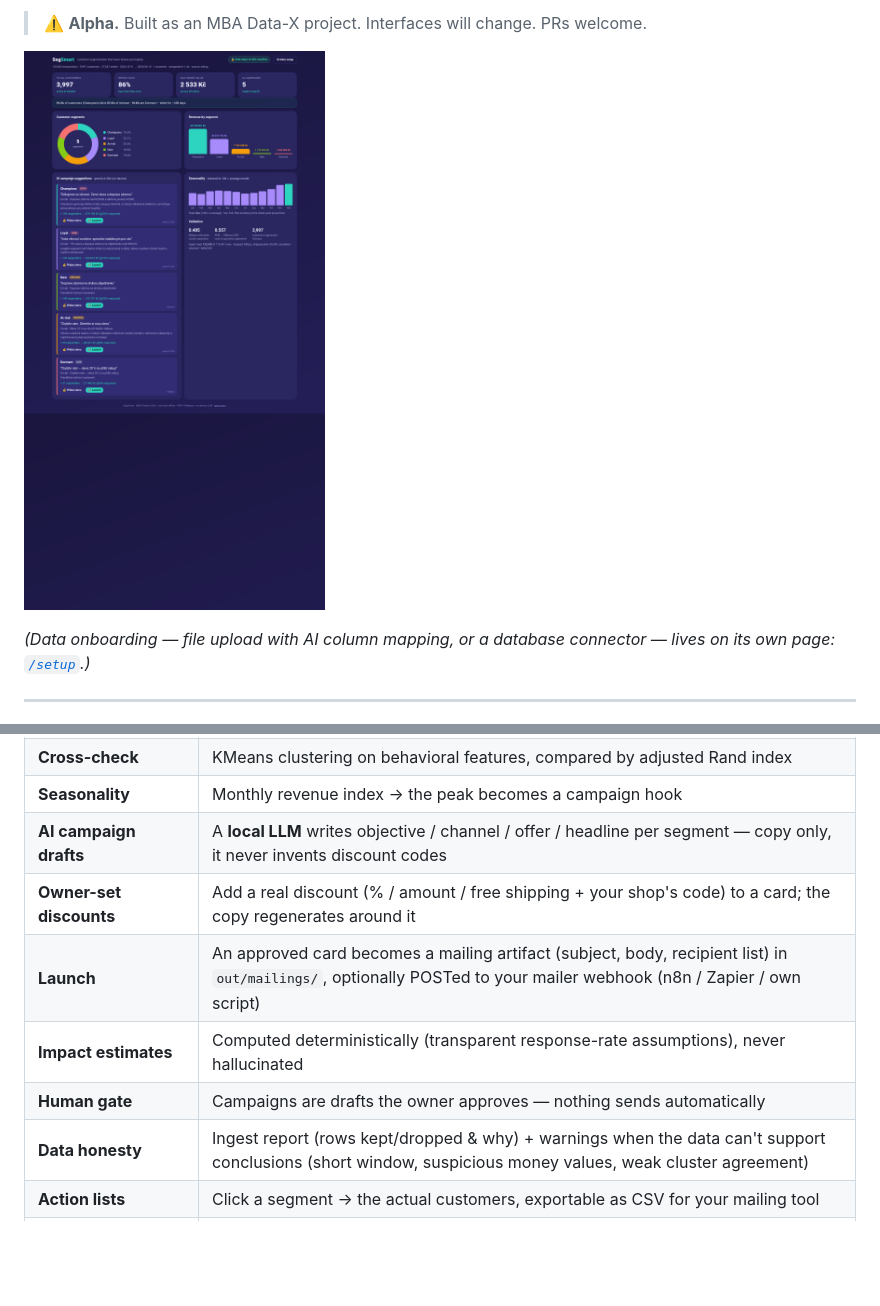
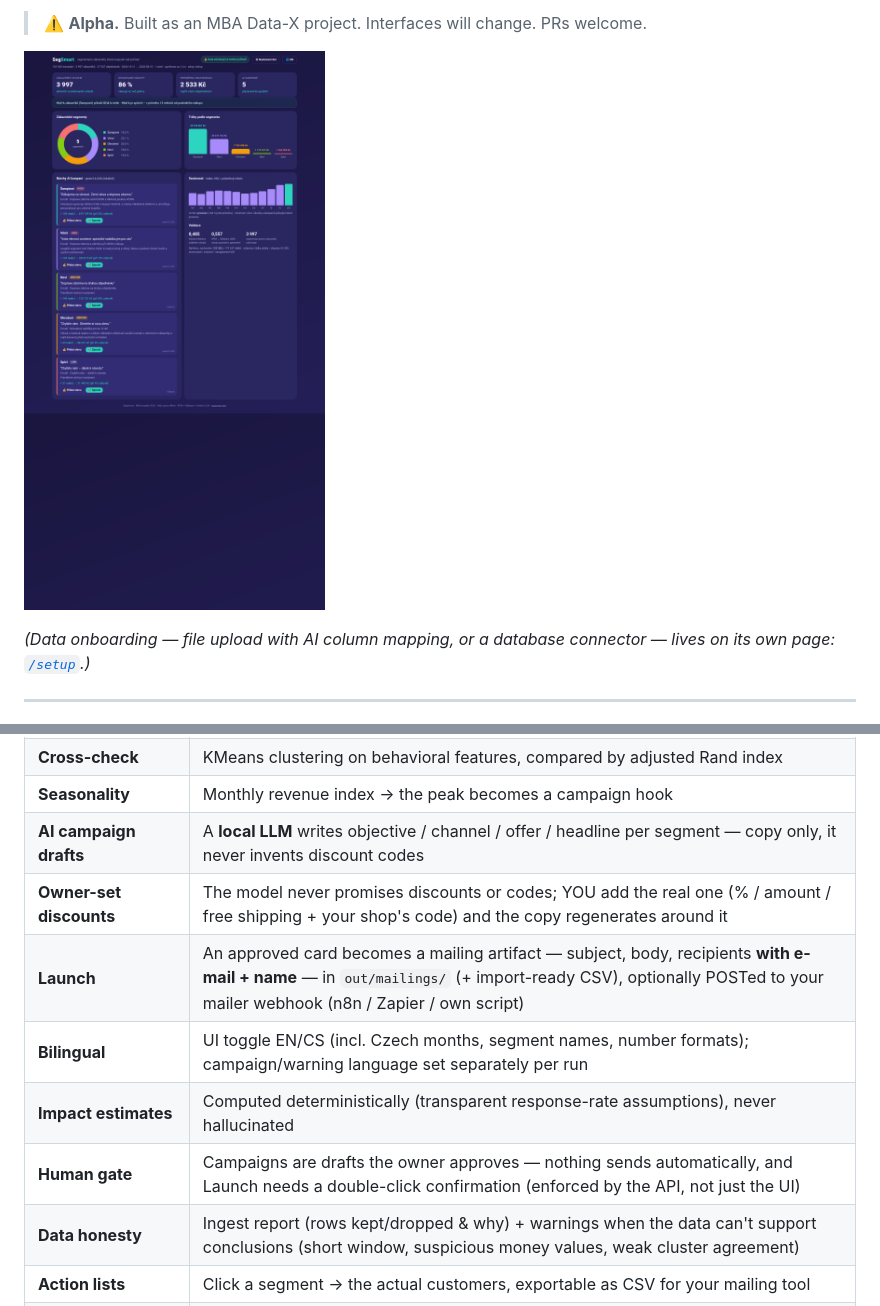
Before and after one commit to HonzaB26/segsmart, a Markdown page: README.md, 2 parts joined by grey strips. Rendered like a GitHub page; pictures changed too: docs/dashboard.png; blank space fills up the shorter version.

```diff
--- a/README.md
+++ b/README.md
@@ -44,10 +44,11 @@ The local model isn't a compromise. It's the moat.
 | **Cross-check** | KMeans clustering on behavioral features, compared by adjusted Rand index |
 | **Seasonality** | Monthly revenue index → the peak becomes a campaign hook |
 | **AI campaign drafts** | A **local LLM** writes objective / channel / offer / headline per segment — copy only, it never invents discount codes |
-| **Owner-set discounts** | Add a real discount (% / amount / free shipping + your shop's code) to a card; the copy regenerates around it |
-| **Launch** | An approved card becomes a mailing artifact (subject, body, recipient list) in `out/mailings/`, optionally POSTed to your mailer webhook (n8n / Zapier / own script) |
+| **Owner-set discounts** | The model never promises discounts or codes; YOU add the real one (% / amount / free shipping + your shop's code) and the copy regenerates around it |
+| **Launch** | An approved card becomes a mailing artifact — subject, body, recipients **with e-mail + name** — in `out/mailings/` (+ import-ready CSV), optionally POSTed to your mailer webhook (n8n / Zapier / own script) |
+| **Bilingual** | UI toggle EN/CS (incl. Czech months, segment names, number formats); campaign/warning language set separately per run |
 | **Impact estimates** | Computed deterministically (transparent response-rate assumptions), never hallucinated |
-| **Human gate** | Campaigns are drafts the owner approves — nothing sends automatically |
+| **Human gate** | Campaigns are drafts the owner approves — nothing sends automatically, and Launch needs a double-click confirmation (enforced by the API, not just the UI) |
 | **Data honesty** | Ingest report (rows kept/dropped & why) + warnings when the data can't support conclusions (short window, suspicious money values, weak cluster agreement) |
 | **Action lists** | Click a segment → the actual customers, exportable as CSV for your mailing tool |
 | **Trend tracking** | Each run snapshots per-customer segments; the next run shows who moved (Champions → At-risk is your churn alarm) |
```
Also changed, not shown: AGENTS.md (+9 -3 lines), docs/ARCHITECTURE.md (+23 -5 lines), docs/setup.png, 10 other files.
